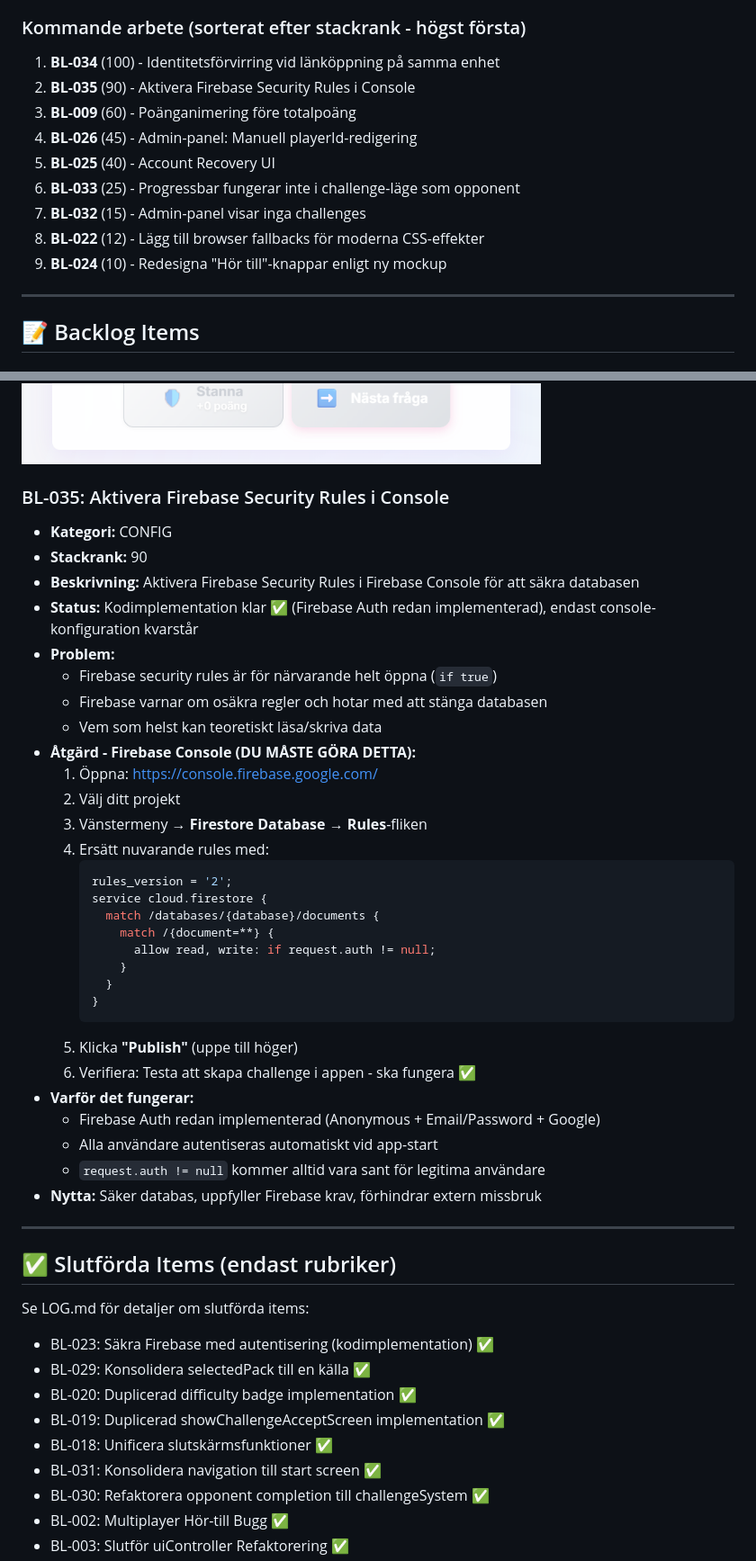
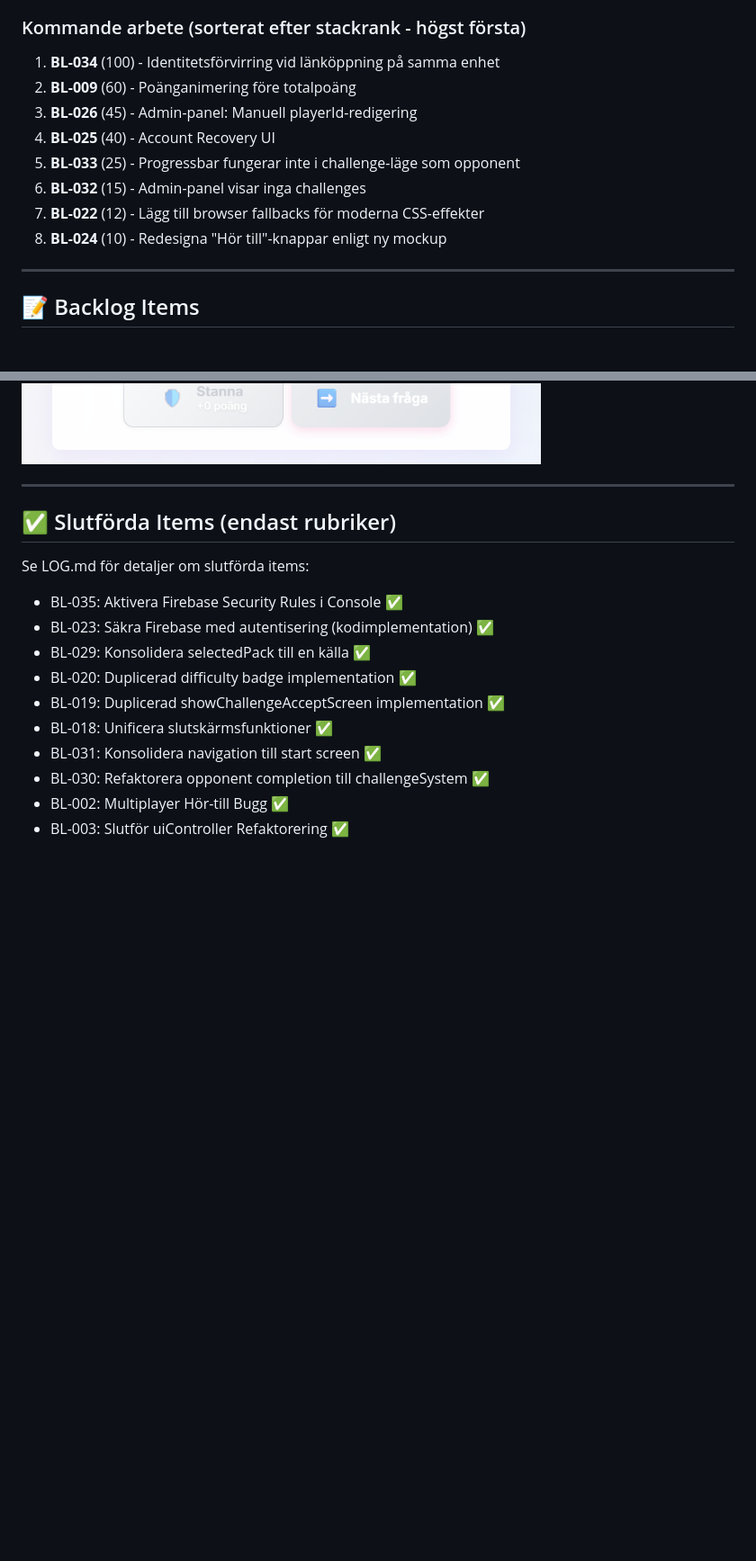
Before and after one commit to fraganar/ordna-game, a Markdown page: BACKLOG.md, 2 parts joined by grey strips. Shown at 90% size. Drawn GitHub-style; blank space fills up the shorter version.

Commit message:
uppdaterat

````diff
--- a/BACKLOG.md
+++ b/BACKLOG.md
@@ -10,14 +10,13 @@
 ### Kommande arbete (sorterat efter stackrank - högst första)
 
 1. **BL-034** (100) - Identitetsförvirring vid länköppning på samma enhet
-2. **BL-035** (90) - Aktivera Firebase Security Rules i Console
-3. **BL-009** (60) - Poänganimering före totalpoäng
-4. **BL-026** (45) - Admin-panel: Manuell playerId-redigering
-5. **BL-025** (40) - Account Recovery UI
-6. **BL-033** (25) - Progressbar fungerar inte i challenge-läge som opponent
-7. **BL-032** (15) - Admin-panel visar inga challenges
-8. **BL-022** (12) - Lägg till browser fallbacks för moderna CSS-effekter
-9. **BL-024** (10) - Redesigna "Hör till"-knappar enligt ny mockup
+2. **BL-009** (60) - Poänganimering före totalpoäng
+3. **BL-026** (45) - Admin-panel: Manuell playerId-redigering
+4. **BL-025** (40) - Account Recovery UI
+5. **BL-033** (25) - Progressbar fungerar inte i challenge-läge som opponent
+6. **BL-032** (15) - Admin-panel visar inga challenges
+7. **BL-022** (12) - Lägg till browser fallbacks för moderna CSS-effekter
+8. **BL-024** (10) - Redesigna "Hör till"-knappar enligt ny mockup
 
 ---
 
@@ -110,44 +109,13 @@
 
 ![Mockup för subtil färg på "Hör till"-knappar](./docs/images/ide_för_hör_till_knappar.png)
 
-### BL-035: Aktivera Firebase Security Rules i Console
-- **Kategori:** CONFIG
-- **Stackrank:** 90
-- **Beskrivning:** Aktivera Firebase Security Rules i Firebase Console för att säkra databasen
-- **Status:** Kodimplementation klar ✅ (Firebase Auth redan implementerad), endast console-konfiguration kvarstår
-- **Problem:**
-  - Firebase security rules är för närvarande helt öppna (`if true`)
-  - Firebase varnar om osäkra regler och hotar med att stänga databasen
-  - Vem som helst kan teoretiskt läsa/skriva data
-- **Åtgärd - Firebase Console (DU MÅSTE GÖRA DETTA):**
-  1. Öppna: https://console.firebase.google.com/
-  2. Välj ditt projekt
-  3. Vänstermeny → **Firestore Database** → **Rules**-fliken
-  4. Ersätt nuvarande rules med:
-     ```javascript
-     rules_version = '2';
-     service cloud.firestore {
-       match /databases/{database}/documents {
-         match /{document=**} {
-           allow read, write: if request.auth != null;
-         }
-       }
-     }
-     ```
-  5. Klicka **"Publish"** (uppe till höger)
-  6. Verifiera: Testa att skapa challenge i appen - ska fungera ✅
-- **Varför det fungerar:**
-  - Firebase Auth redan implementerad (Anonymous + Email/Password + Google)
-  - Alla användare autentiseras automatiskt vid app-start
-  - `request.auth != null` kommer alltid vara sant för legitima användare
-- **Nytta:** Säker databas, uppfyller Firebase krav, förhindrar extern missbruk
-
 
 ---
 
 ## ✅ Slutförda Items (endast rubriker)
 
 Se LOG.md för detaljer om slutförda items:
+- BL-035: Aktivera Firebase Security Rules i Console ✅
 - BL-023: Säkra Firebase med autentisering (kodimplementation) ✅
 - BL-029: Konsolidera selectedPack till en källa ✅
 - BL-020: Duplicerad difficulty badge implementation ✅
````
